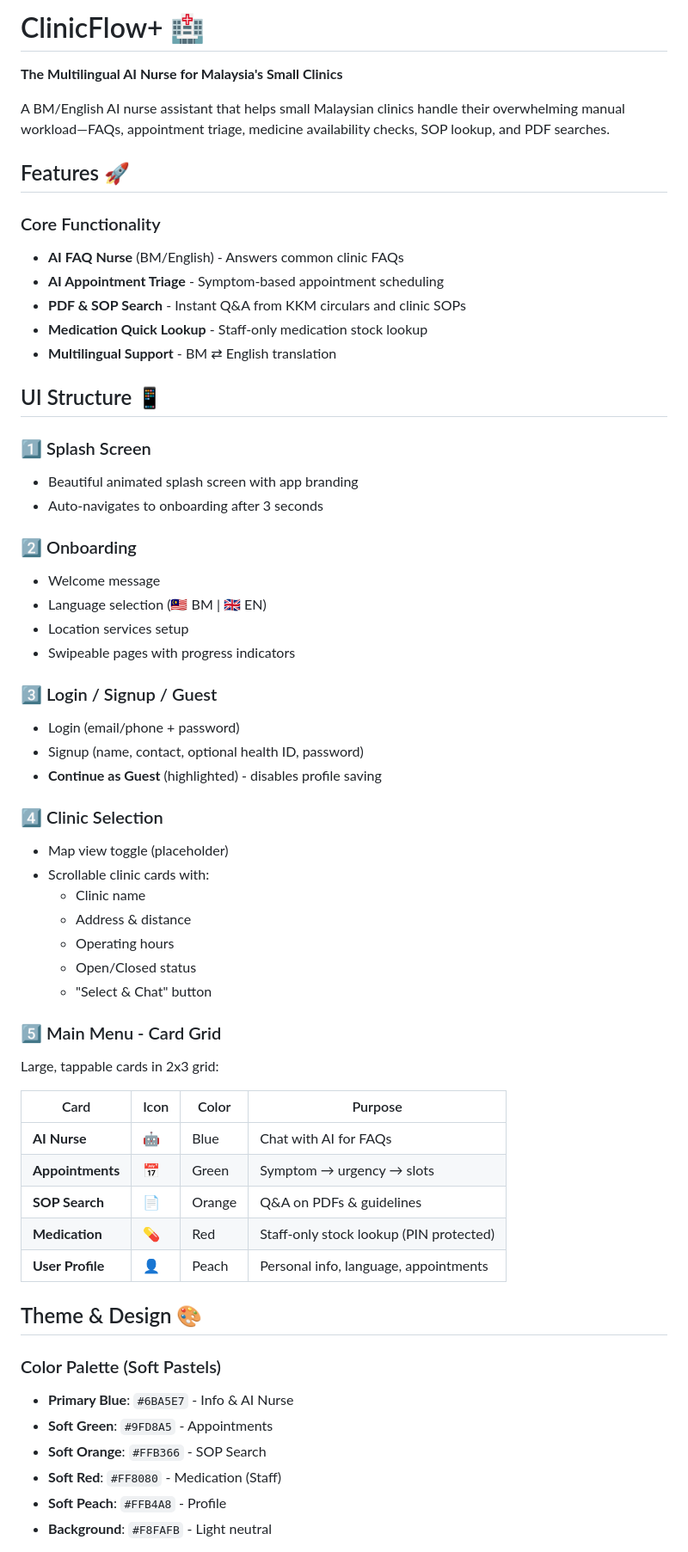
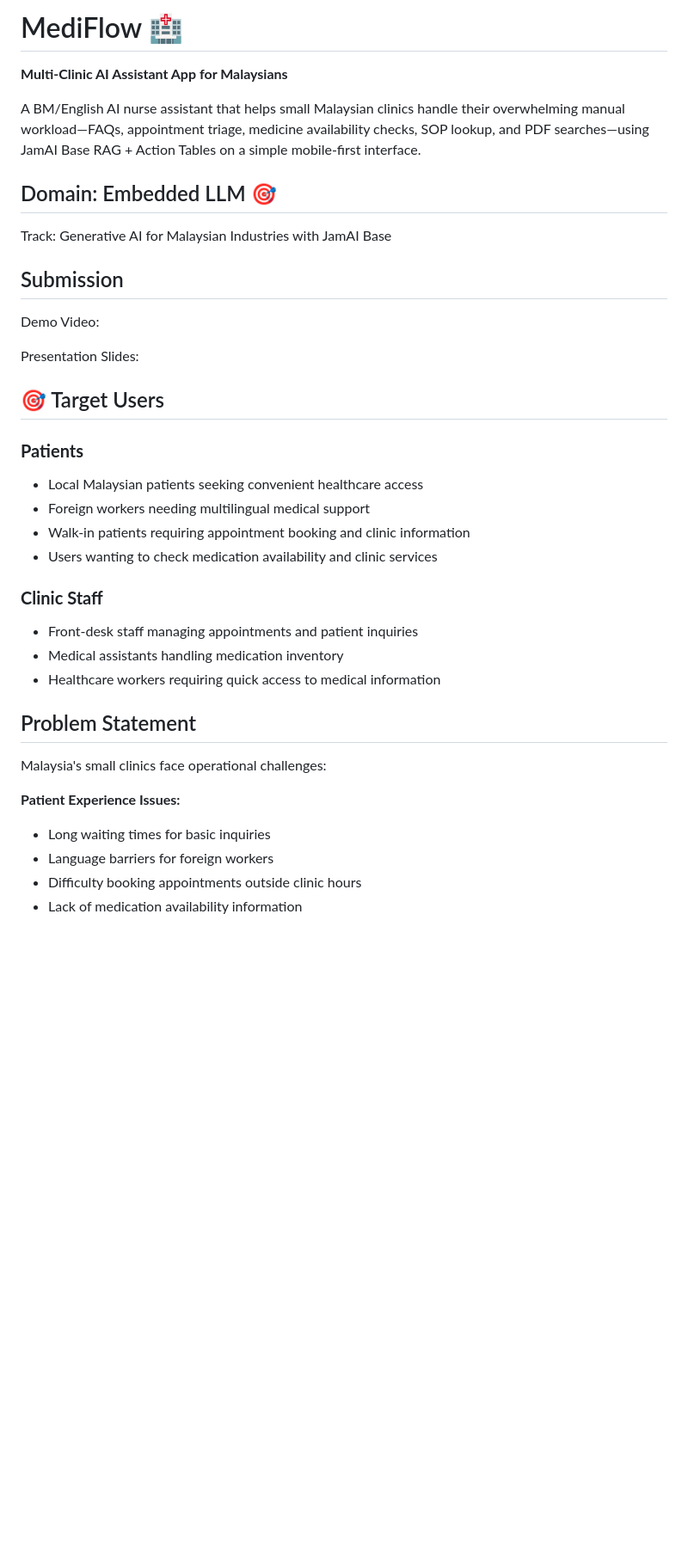
Before and after one commit to jocelyngan2005/mediflow, a Markdown page: README.md, the part around the change printed below. Shown: that part at 86% size. Drawn GitHub-style; blank space fills up the shorter version.

```diff
--- a/README.md
+++ b/README.md
@@ -1,62 +1,39 @@
-# ClinicFlow+ 🏥
+# MediFlow 🏥
 
-**The Multilingual AI Nurse for Malaysia's Small Clinics**
+**Multi-Clinic AI Assistant App for Malaysians**
 
-A BM/English AI nurse assistant that helps small Malaysian clinics handle their overwhelming manual workload—FAQs, appointment triage, medicine availability checks, SOP lookup, and PDF searches.
+A BM/English AI nurse assistant that helps small Malaysian clinics handle their overwhelming manual workload—FAQs, appointment triage, medicine availability checks, SOP lookup, and PDF searches—using JamAI Base RAG + Action Tables on a simple mobile-first interface.
 
-## Features 🚀
+## Domain: Embedded LLM 🎯
 
-### Core Functionality
-- **AI FAQ Nurse** (BM/English) - Answers common clinic FAQs
-- **AI Appointment Triage** - Symptom-based appointment scheduling
-- **PDF & SOP Search** - Instant Q&A from KKM circulars and clinic SOPs
-- **Medication Quick Lookup** - Staff-only medication stock lookup
-- **Multilingual Support** - BM ⇄ English translation
+Track: Generative AI for Malaysian Industries with JamAI Base
 
-## UI Structure 📱
+## Submission
 
-### 1️⃣ Splash Screen
-- Beautiful animated splash screen with app branding
-- Auto-navigates to onboarding after 3 seconds
+Demo Video:
 
-### 2️⃣ Onboarding
-- Welcome message
-- Language selection (🇲🇾 BM | 🇬🇧 EN)
-- Location services setup
-- Swipeable pages with progress indicators
+Presentation Slides:
 
-### 3️⃣ Login / Signup / Guest
-- Login (email/phone + password)
-- Signup (name, contact, optional health ID, password)
-- **Continue as Guest** (highlighted) - disables profile saving
+## 🎯 Target Users
 
-### 4️⃣ Clinic Selection
-- Map view toggle (placeholder)
-- Scrollable clinic cards with:
-  - Clinic name
-  - Address & distance
-  - Operating hours
-  - Open/Closed status
-  - "Select & Chat" button
+### **Patients**
+- Local Malaysian patients seeking convenient healthcare access
+- Foreign workers needing multilingual medical support
+- Walk-in patients requiring appointment booking and clinic information
+- Users wanting to check medication availability and clinic services
 
-### 5️⃣ Main Menu - Card Grid
-Large, tappable cards in 2x3 grid:
+### **Clinic Staff**
+- Front-desk staff managing appointments and patient inquiries
+- Medical assistants handling medication inventory
+- Healthcare workers requiring quick access to medical information
 
-| Card | Icon | Color | Purpose |
-|------|------|-------|---------|
-| **AI Nurse** | 🤖 | Blue | Chat with AI for FAQs |
-| **Appointments** | 📅 | Green | Symptom → urgency → slots |
-| **SOP Search** | 📄 | Orange | Q&A on PDFs & guidelines |
-| **Medication** | 💊 | Red | Staff-only stock lookup (PIN protected) |
-| **User Profile** | 👤 | Peach | Personal info, language, appointments |
+## Problem Statement
 
-## Theme & Design 🎨
+Malaysia's small clinics face operational challenges:
 
-### Color Palette (Soft Pastels)
-- **Primary Blue**: `#6BA5E7` - Info & AI Nurse
-- **Soft Green**: `#9FD8A5` - Appointments
-- **Soft Orange**: `#FFB366` - SOP Search
-- **Soft Red**: `#FF8080` - Medication (Staff)
-- **Soft Peach**: `#FFB4A8` - Profile
-- **Background**: `#F8FAFB` - Light neutral
+**Patient Experience Issues:**
+- Long waiting times for basic inquiries
+- Language barriers for foreign workers
+- Difficulty booking appointments outside clinic hours
+- Lack of medication availability information
 
```
Also changed, not shown: other parts of README.md (+190 -89 lines).
